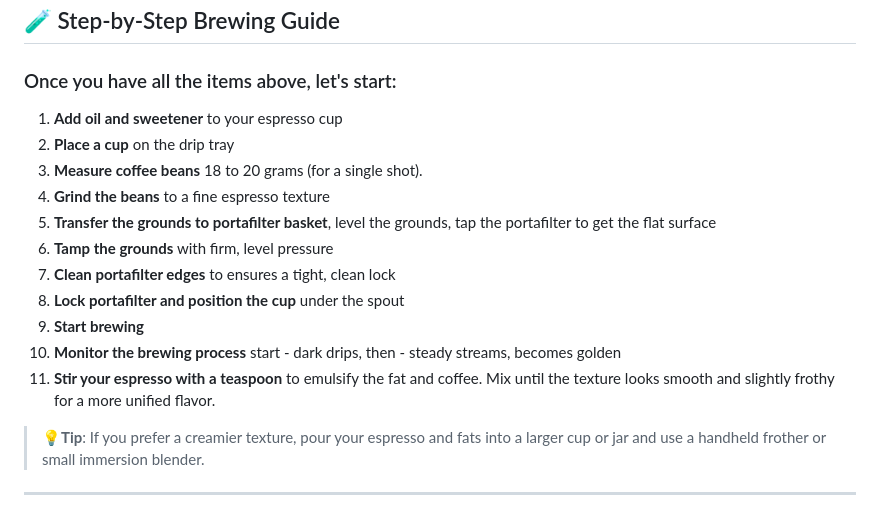
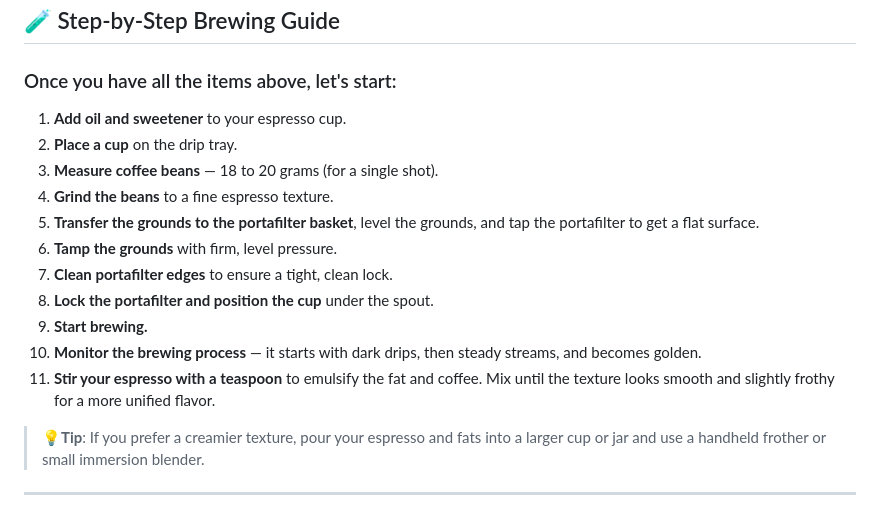
Before and after one commit to AStefankiv/writing, a Markdown page: start_brewing_bulletproof_espresso.md, the part around the change printed below. GitHub-like rendering.

```diff
--- a/start_brewing_bulletproof_espresso.md
+++ b/start_brewing_bulletproof_espresso.md
@@ -85,17 +87,18 @@ Bulletproof espresso can help:
 
 ## 🧪 Step-by-Step Brewing Guide
 ### Once you have all the items above, let's start:
-1. **Add oil and sweetener** to your espresso cup
-2. **Place a cup** on the drip tray
-3. **Measure coffee beans** 18 to 20 grams (for a single shot).
-4. **Grind the beans** to a fine espresso texture
-5. **Transfer the grounds to portafilter basket**, level the grounds, tap the portafilter to get the flat surface
-6. **Tamp the grounds** with firm, level pressure
-7. **Clean portafilter edges** to ensures a tight, clean lock
-8. **Lock portafilter and position the cup** under the spout
-9. **Start brewing**
-10. **Monitor the brewing process** start - dark drips, then - steady streams, becomes golden
+1. **Add oil and sweetener** to your espresso cup.
+2. **Place a cup** on the drip tray.
+3. **Measure coffee beans** — 18 to 20 grams (for a single shot).
+4. **Grind the beans** to a fine espresso texture.
+5. **Transfer the grounds to the portafilter basket**, level the grounds, and tap the portafilter to get a flat surface.
+6. **Tamp the grounds** with firm, level pressure.
+7. **Clean portafilter edges** to ensure a tight, clean lock.
+8. **Lock the portafilter and position the cup** under the spout.
+9. **Start brewing.**
+10. **Monitor the brewing process** — it starts with dark drips, then steady streams, and becomes golden.
 11. **Stir your espresso with a teaspoon** to emulsify the fat and coffee. Mix until the texture looks smooth and slightly frothy for a more unified flavor.
+
 > **💡Tip**: If you prefer a creamier texture, pour your espresso and fats into a larger cup or jar and use a handheld frother or small immersion blender.
 
 ---
```
Also changed, not shown: other parts of start_brewing_bulletproof_espresso.md (+20 -18 lines).
